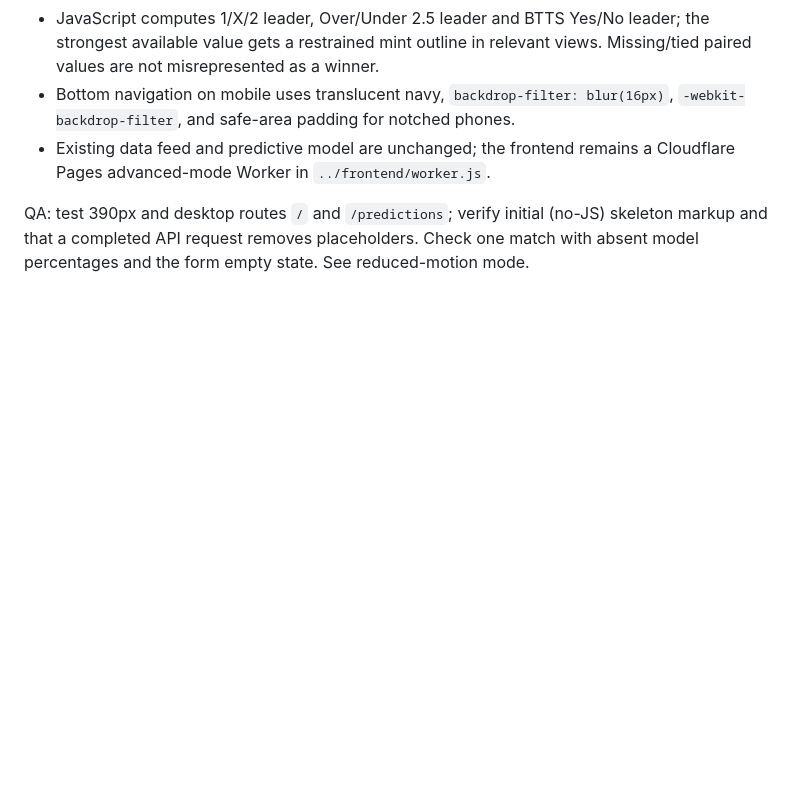
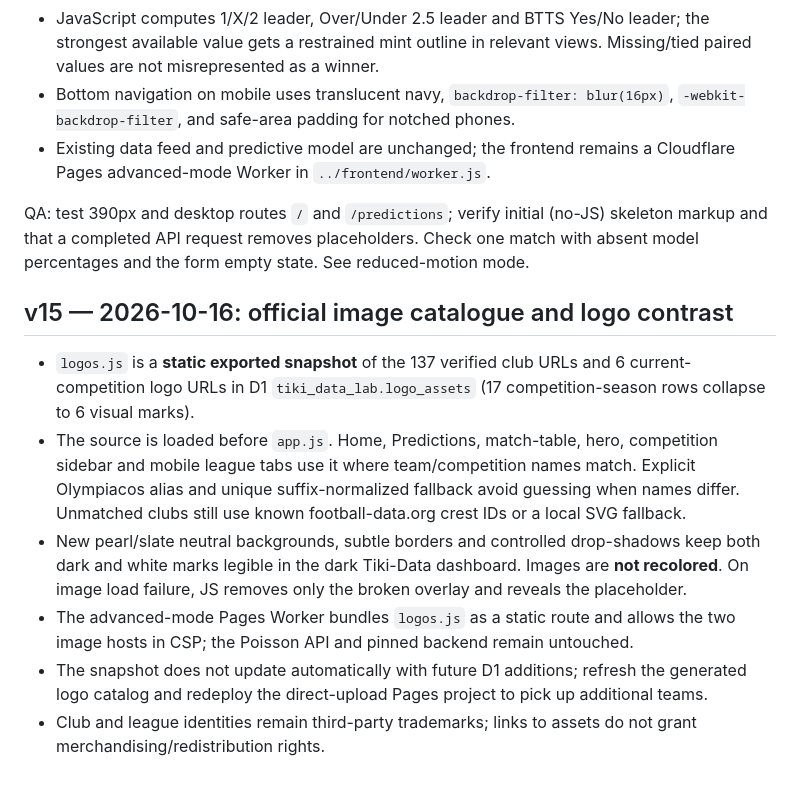
Before and after one commit to metaxoulis/tikidatacy, a Markdown page: frontend-v13/README.md, the part around the change. Drawn GitHub-style; blank space fills up the shorter version.

Commit message:
docs: describe v15 legibility fix, verified catalogue and refresh flow

```diff
--- a/frontend-v13/README.md
+++ b/frontend-v13/README.md
@@ -39,3 +39,12 @@ Check `/` and `/predictions` for desktop and 390px mobile widths. Verify the mat
 - Existing data feed and predictive model are unchanged; the frontend remains a Cloudflare Pages advanced-mode Worker in `../frontend/worker.js`.
 
 QA: test 390px and desktop routes `/` and `/predictions`; verify initial (no-JS) skeleton markup and that a completed API request removes placeholders. Check one match with absent model percentages and the form empty state. See reduced-motion mode.
+
+
+## v15 — 2026-10-16: official image catalogue and logo contrast
+- `logos.js` is a **static exported snapshot** of the 137 verified club URLs and 6 current-competition logo URLs in D1 `tiki_data_lab.logo_assets` (17 competition-season rows collapse to 6 visual marks).
+- The source is loaded before `app.js`. Home, Predictions, match-table, hero, competition sidebar and mobile league tabs use it where team/competition names match. Explicit Olympiacos alias and unique suffix-normalized fallback avoid guessing when names differ. Unmatched clubs still use known football-data.org crest IDs or a local SVG fallback.
+- New pearl/slate neutral backgrounds, subtle borders and controlled drop-shadows keep both dark and white marks legible in the dark Tiki-Data dashboard. Images are **not recolored**. On image load failure, JS removes only the broken overlay and reveals the placeholder.
+- The advanced-mode Pages Worker bundles `logos.js` as a static route and allows the two image hosts in CSP; the Poisson API and pinned backend remain untouched.
+- The snapshot does not update automatically with future D1 additions; refresh the generated logo catalog and redeploy the direct-upload Pages project to pick up additional teams.
+- Club and league identities remain third-party trademarks; links to assets do not grant merchandising/redistribution rights.
```
